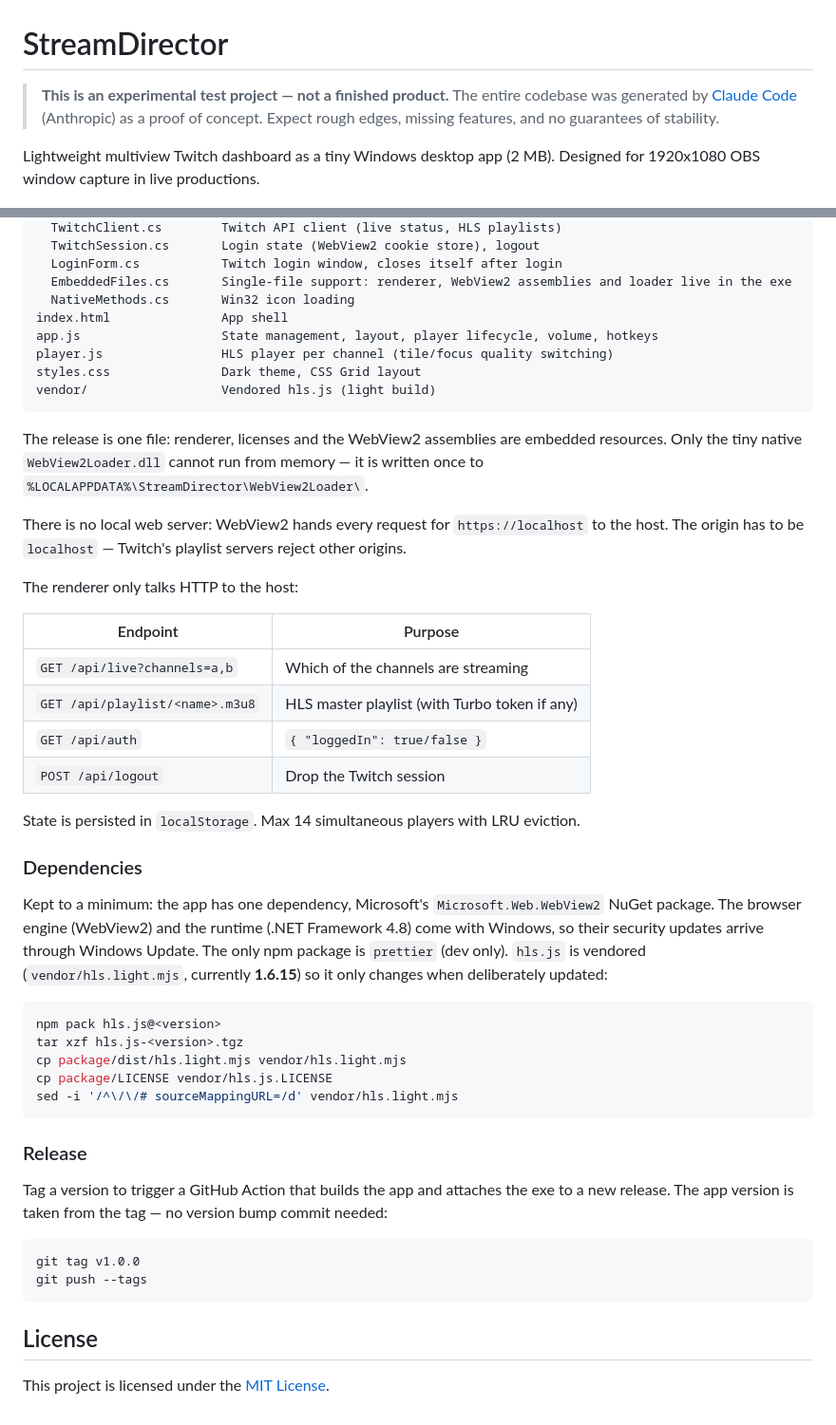
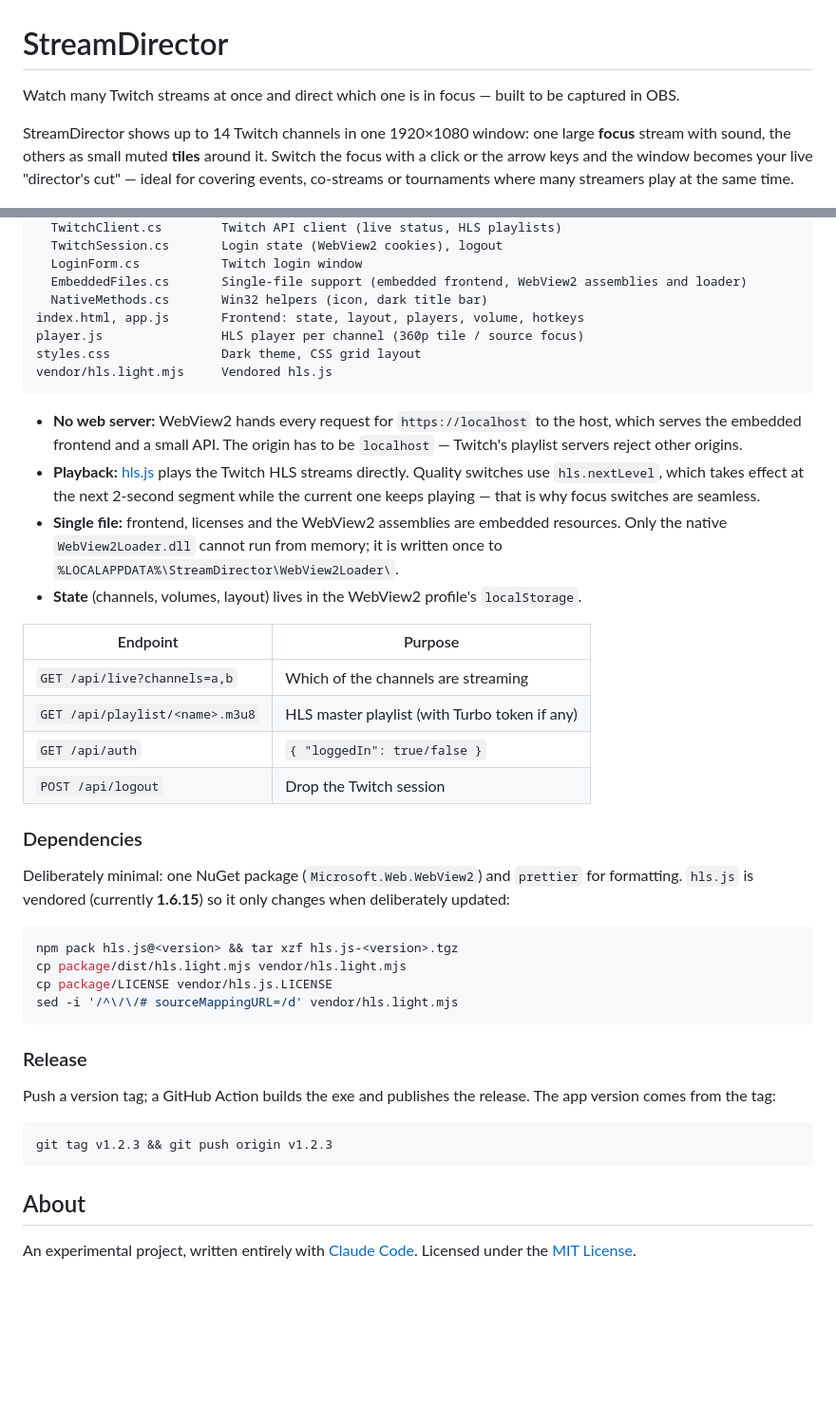
Before and after one commit to stefanpoensgen/stream-director, a Markdown page: README.md, 2 parts joined by grey strips. Shown at 95% size. Rendered like a GitHub page; blank space fills up the shorter version.

````diff
--- a/README.md
+++ b/README.md
@@ -1,11 +1,8 @@
 # StreamDirector
 
-> **This is an experimental test project — not a finished product.**
-> The entire codebase was generated by [Claude Code](https://claude.ai) (Anthropic) as a proof of concept.
-> Expect rough edges, missing features, and no guarantees of stability.
+Watch many Twitch streams at once and direct which one is in focus — built to be captured in OBS.
 
-Lightweight multiview Twitch dashboard as a tiny Windows desktop app (2 MB).
-Designed for 1920x1080 OBS window capture in live productions.
+StreamDirector shows up to 14 Twitch channels in one 1920×1080 window: one large **focus** stream with sound, the others as small muted **tiles** around it. Switch the focus with a click or the arrow keys and the window becomes your live "director's cut" — ideal for covering events, co-streams or tournaments where many streamers play at the same time.
 
 ![StreamDirector Preview](preview.jpg)
 
@@ -101,20 +109,18 @@ host/                    C# WebView2 host (.NET Framework 4.8)
   TwitchClient.cs        Twitch API client (live status, HLS playlists)
-  TwitchSession.cs       Login state (WebView2 cookie store), logout
-  LoginForm.cs           Twitch login window, closes itself after login
-  EmbeddedFiles.cs       Single-file support: renderer, WebView2 assemblies and loader live in the exe
-  NativeMethods.cs       Win32 icon loading
-index.html               App shell
-app.js                   State management, layout, player lifecycle, volume, hotkeys
-player.js                HLS player per channel (tile/focus quality switching)
-styles.css               Dark theme, CSS Grid layout
-vendor/                  Vendored hls.js (light build)
+  TwitchSession.cs       Login state (WebView2 cookies), logout
+  LoginForm.cs           Twitch login window
+  EmbeddedFiles.cs       Single-file support (embedded frontend, WebView2 assemblies and loader)
+  NativeMethods.cs       Win32 helpers (icon, dark title bar)
+index.html, app.js       Frontend: state, layout, players, volume, hotkeys
+player.js                HLS player per channel (360p tile / source focus)
+styles.css               Dark theme, CSS grid layout
+vendor/hls.light.mjs     Vendored hls.js
 ```
 
-The release is one file: renderer, licenses and the WebView2 assemblies are embedded resources. Only the tiny native `WebView2Loader.dll` cannot run from memory — it is written once to `%LOCALAPPDATA%\StreamDirector\WebView2Loader\`.
-
-There is no local web server: WebView2 hands every request for `https://localhost` to the host. The origin has to be `localhost` — Twitch's playlist servers reject other origins.
-
-The renderer only talks HTTP to the host:
+- **No web server:** WebView2 hands every request for `https://localhost` to the host, which serves the embedded frontend and a small API. The origin has to be `localhost` — Twitch's playlist servers reject other origins.
+- **Playback:** [hls.js](https://github.com/video-dev/hls.js) plays the Twitch HLS streams directly. Quality switches use `hls.nextLevel`, which takes effect at the next 2-second segment while the current one keeps playing — that is why focus switches are seamless.
+- **Single file:** frontend, licenses and the WebView2 assemblies are embedded resources. Only the native `WebView2Loader.dll` cannot run from memory; it is written once to `%LOCALAPPDATA%\StreamDirector\WebView2Loader\`.
+- **State** (channels, volumes, layout) lives in the WebView2 profile's `localStorage`.
 
 | Endpoint                        | Purpose                                       |
 | ------------------------------- | --------------------------------------------- |
@@ -123,15 +129,12 @@ The renderer only talks HTTP to the host:
 | `GET /api/auth`                 | `{ "loggedIn": true/false }`                  |
 | `POST /api/logout`              | Drop the Twitch session                       |
 
-State is persisted in `localStorage`. Max 14 simultaneous players with LRU eviction.
-
 ### Dependencies
 
-Kept to a minimum: the app has one dependency, Microsoft's `Microsoft.Web.WebView2` NuGet package. The browser engine (WebView2) and the runtime (.NET Framework 4.8) come with Windows, so their security updates arrive through Windows Update. The only npm package is `prettier` (dev only). `hls.js` is vendored (`vendor/hls.light.mjs`, currently **1.6.15**) so it only changes when deliberately updated:
+Deliberately minimal: one NuGet package (`Microsoft.Web.WebView2`) and `prettier` for formatting. `hls.js` is vendored (currently **1.6.15**) so it only changes when deliberately updated:
 
 ```bash
-npm pack hls.js@<version>
-tar xzf hls.js-<version>.tgz
+npm pack hls.js@<version> && tar xzf hls.js-<version>.tgz
 cp package/dist/hls.light.mjs vendor/hls.light.mjs
 cp package/LICENSE vendor/hls.js.LICENSE
 sed -i '/^\/\/# sourceMappingURL=/d' vendor/hls.light.mjs
@@ -139,13 +142,12 @@ sed -i '/^\/\/# sourceMappingURL=/d' vendor/hls.light.mjs
 
 ### Release
 
-Tag a version to trigger a GitHub Action that builds the app and attaches the exe to a new release. The app version is taken from the tag — no version bump commit needed:
+Push a version tag; a GitHub Action builds the exe and publishes the release. The app version comes from the tag:
 
 ```bash
-git tag v1.0.0
-git push --tags
+git tag v1.2.3 && git push origin v1.2.3
 ```
 
-## License
+## About
 
-This project is licensed under the [MIT License](LICENSE).
+An experimental project, written entirely with [Claude Code](https://claude.ai/code). Licensed under the [MIT License](LICENSE).
````
Also changed, not shown: other parts of README.md (+69 -58 lines).
